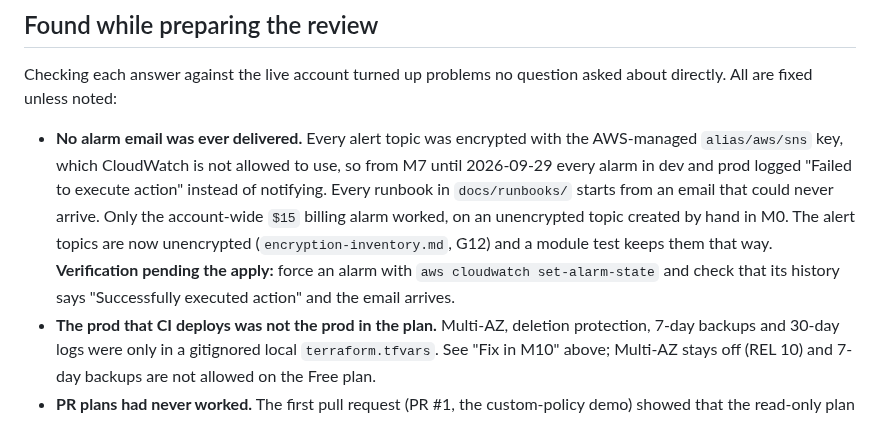
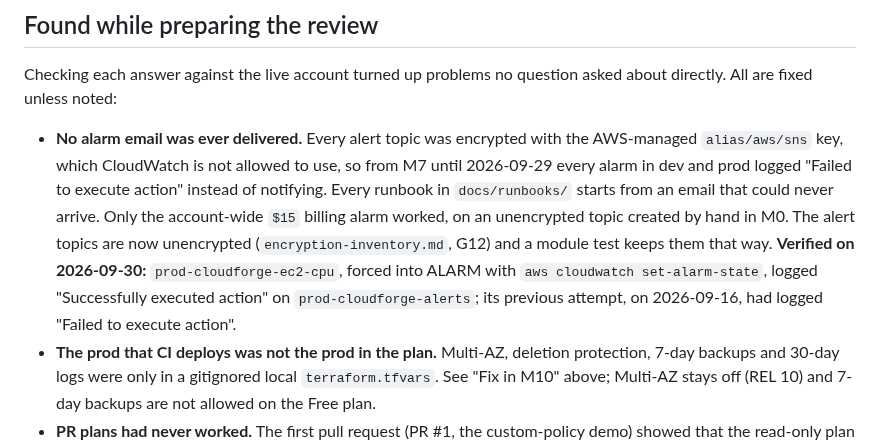
Before and after one commit to Mouad852/cloudforge, a Markdown page: docs/security/well-architected.md, the part around the change. GitHub-like rendering.

Commit message:
docs(security): alarm delivery verified after the SNS fix

```diff
--- a/docs/security/well-architected.md
+++ b/docs/security/well-architected.md
@@ -109,8 +109,10 @@ directly. All are fixed unless noted:
   `docs/runbooks/` starts from an email that could never arrive. Only the account-wide `$15`
   billing alarm worked, on an unencrypted topic created by hand in M0. The alert topics are now
   unencrypted (`encryption-inventory.md`, G12) and a module test keeps them that way.
-  **Verification pending the apply:** force an alarm with `aws cloudwatch set-alarm-state` and
-  check that its history says "Successfully executed action" and the email arrives.
+  **Verified on 2026-09-30:** `prod-cloudforge-ec2-cpu`, forced into ALARM with
+  `aws cloudwatch set-alarm-state`, logged "Successfully executed action" on
+  `prod-cloudforge-alerts`; its previous attempt, on 2026-09-16, had logged "Failed to execute
+  action".
 - **The prod that CI deploys was not the prod in the plan.** Multi-AZ, deletion protection,
   7-day backups and 30-day logs were only in a gitignored local `terraform.tfvars`. See "Fix in
   M10" above; Multi-AZ stays off (REL 10) and 7-day backups are not allowed on the Free plan.
```
